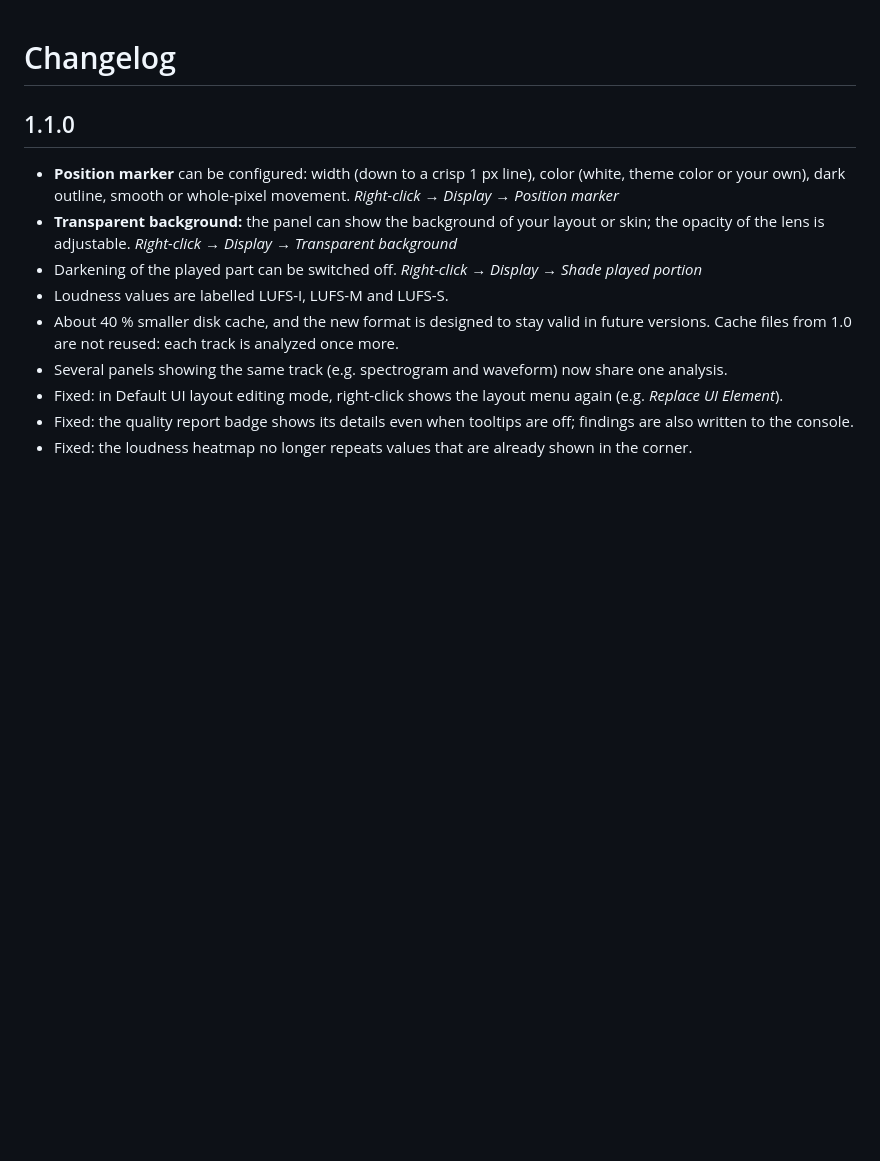
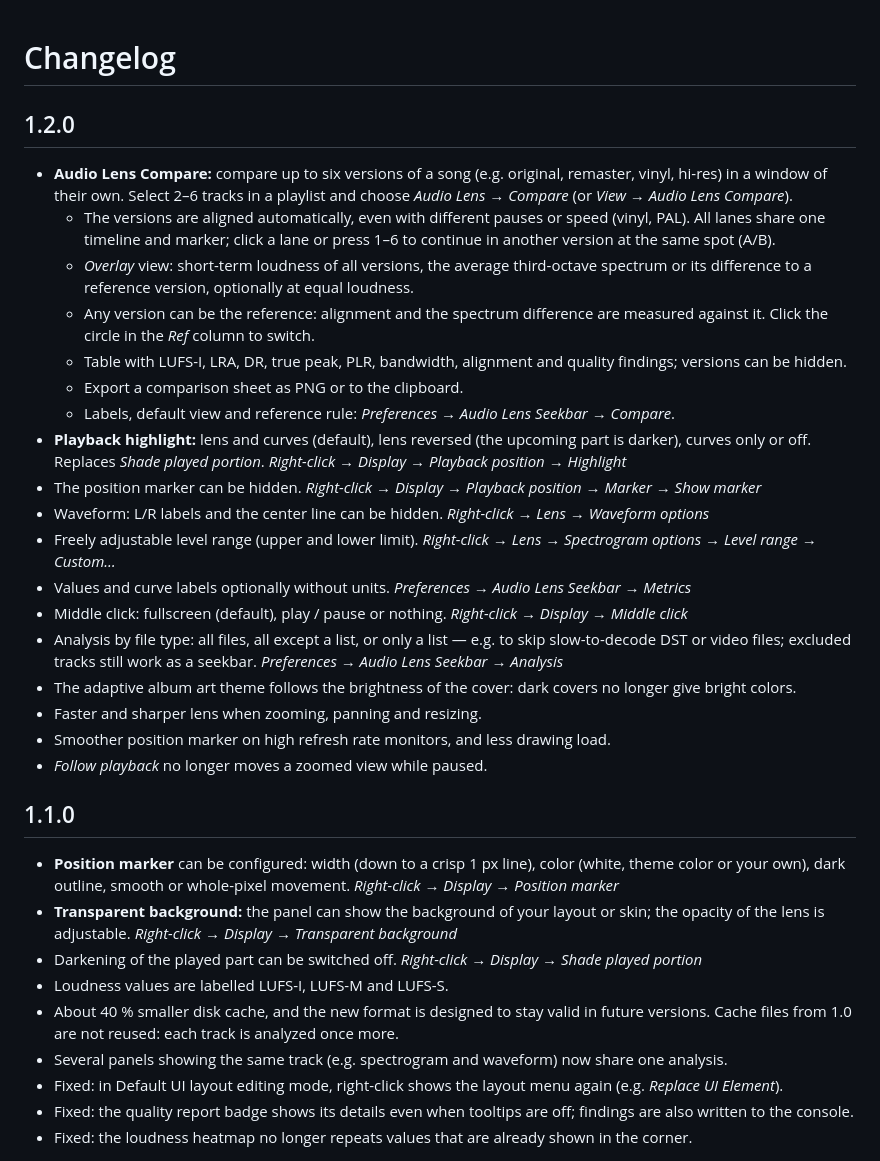
Before and after one commit to Oxensepp/audiolens-seekbar, a Markdown page: CHANGELOG.md, the part around the change. GitHub-like rendering; blank space fills up the shorter version.

```diff
--- a/CHANGELOG.md
+++ b/CHANGELOG.md
@@ -1,4 +1,34 @@
 # Changelog
+
+## 1.2.0
+
+- **Audio Lens Compare:** compare up to six versions of a song (e.g. original, remaster, vinyl, hi-res) in a window
+  of their own. Select 2–6 tracks in a playlist and choose *Audio Lens → Compare* (or *View → Audio Lens
+  Compare*).
+  - The versions are aligned automatically, even with different pauses or speed (vinyl, PAL). All lanes share
+    one timeline and marker; click a lane or press 1–6 to continue in another version at the same spot (A/B).
+  - *Overlay* view: short-term loudness of all versions, the average third-octave spectrum or its difference to
+    a reference version, optionally at equal loudness.
+  - Any version can be the reference: alignment and the spectrum difference are measured against it. Click
+    the circle in the *Ref* column to switch.
+  - Table with LUFS-I, LRA, DR, true peak, PLR, bandwidth, alignment and quality findings; versions can be
+    hidden.
+  - Export a comparison sheet as PNG or to the clipboard.
+  - Labels, default view and reference rule: *Preferences → Audio Lens Seekbar → Compare*.
+- **Playback highlight:** lens and curves (default), lens reversed (the upcoming part is darker), curves only or
+  off. Replaces *Shade played portion*. *Right-click → Display → Playback position → Highlight*
+- The position marker can be hidden. *Right-click → Display → Playback position → Marker → Show marker*
+- Waveform: L/R labels and the center line can be hidden. *Right-click → Lens → Waveform options*
+- Freely adjustable level range (upper and lower limit). *Right-click → Lens → Spectrogram options → Level range
+  → Custom…*
+- Values and curve labels optionally without units. *Preferences → Audio Lens Seekbar → Metrics*
+- Middle click: fullscreen (default), play / pause or nothing. *Right-click → Display → Middle click*
+- Analysis by file type: all files, all except a list, or only a list — e.g. to skip slow-to-decode DST or
+  video files; excluded tracks still work as a seekbar. *Preferences → Audio Lens Seekbar → Analysis*
+- The adaptive album art theme follows the brightness of the cover: dark covers no longer give bright colors.
+- Faster and sharper lens when zooming, panning and resizing.
+- Smoother position marker on high refresh rate monitors, and less drawing load.
+- *Follow playback* no longer moves a zoomed view while paused.
 
 ## 1.1.0
 
```
Also changed, not shown: README.md (+26 -10 lines), screenshots/12-preferences.png (added), 1 other file.
